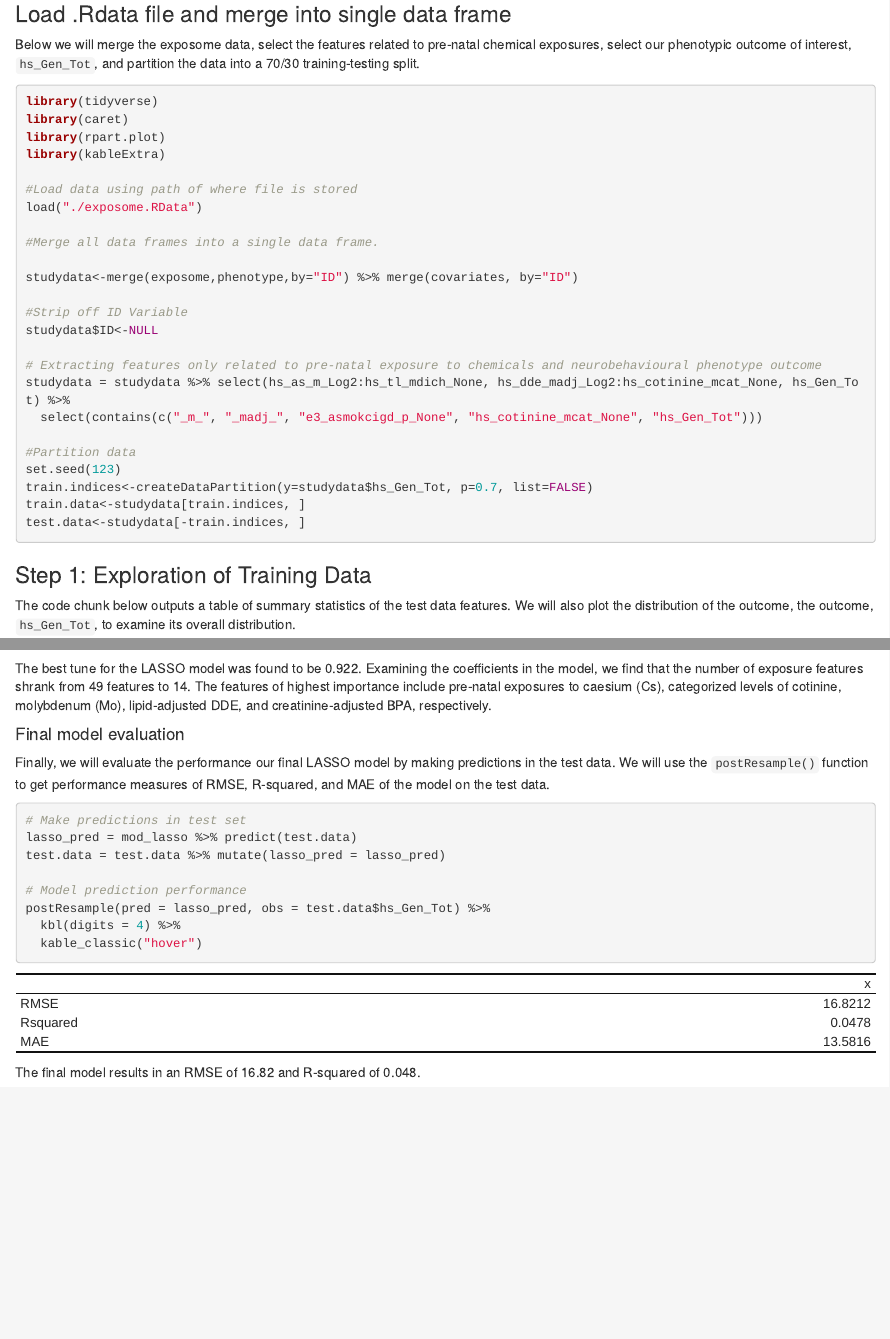
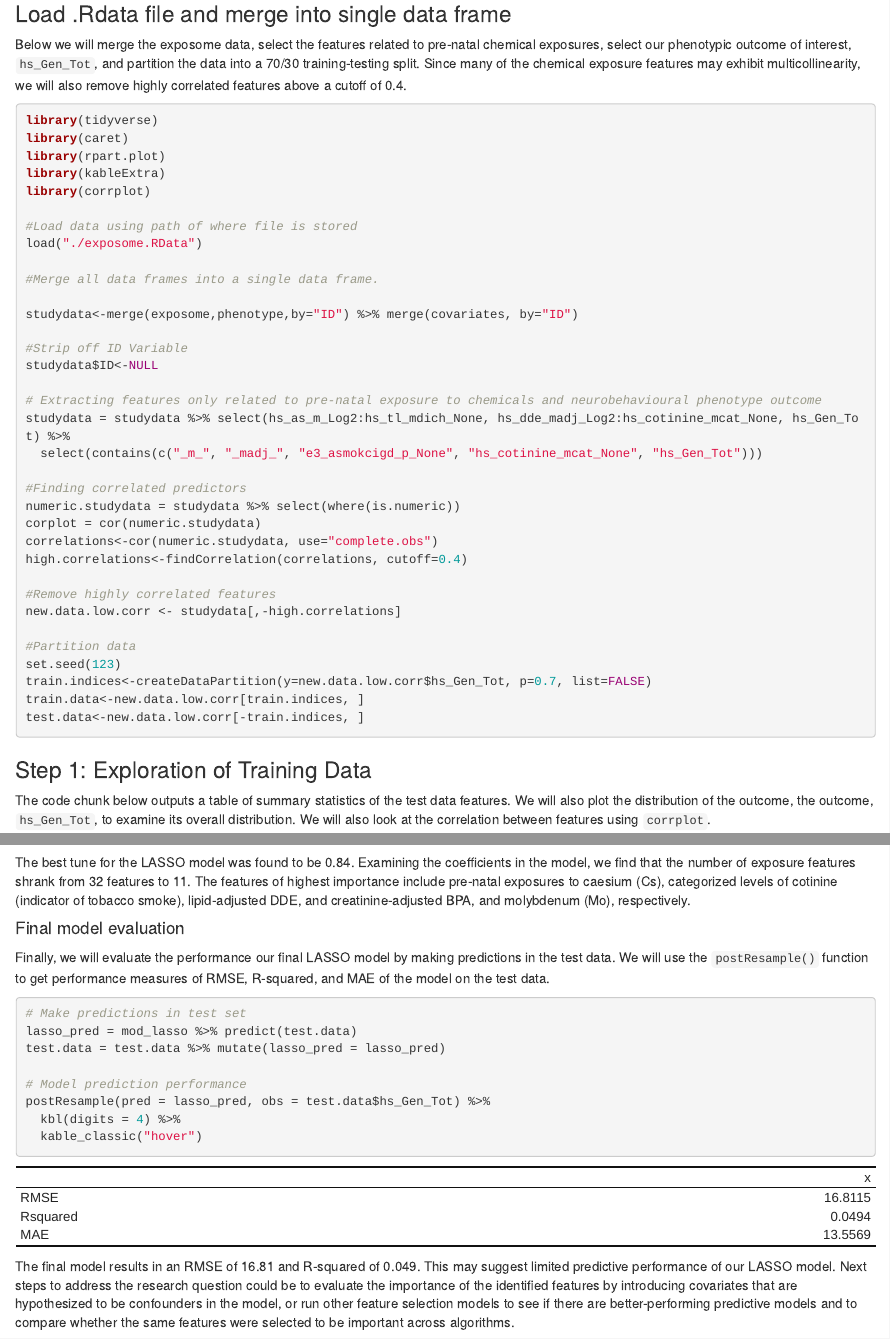
Before and after one commit to c-myang/p8451_hw10, an R Markdown document (my2731_hw10.RMD): the page in a window 1100 px wide, from 280 px down, and a second part further down, joined at a grey line. Rendered offline with R 4.5, knitr and Pandoc, with nearby package versions.

Commit message:
final edits

````diff
--- a/my2731_hw10.RMD
+++ b/my2731_hw10.RMD
@@ -19,13 +19,14 @@ We will use these features to try to identify which pre-natal chemical exposures
 
 ### Load .Rdata file and merge into single data frame
 
-Below we will merge the exposome data, select the features related to pre-natal chemical exposures, select our phenotypic outcome of interest, `hs_Gen_Tot`, and partition the data into a 70/30 training-testing split.
+Below we will merge the exposome data, select the features related to pre-natal chemical exposures, select our phenotypic outcome of interest, `hs_Gen_Tot`, and partition the data into a 70/30 training-testing split. Since many of the chemical exposure features may exhibit multicollinearity, we will also remove highly correlated features above a cutoff of 0.4.
 
 ```{r dataprep}
 library(tidyverse)
 library(caret)
 library(rpart.plot)
 library(kableExtra)
+library(corrplot)
 
 #Load data using path of where file is stored
 load("./exposome.RData")
@@ -41,16 +42,25 @@ studydata$ID<-NULL
 studydata = studydata %>% select(hs_as_m_Log2:hs_tl_mdich_None, hs_dde_madj_Log2:hs_cotinine_mcat_None, hs_Gen_Tot) %>%
   select(contains(c("_m_", "_madj_", "e3_asmokcigd_p_None", "hs_cotinine_mcat_None", "hs_Gen_Tot")))
 
+#Finding correlated predictors
+numeric.studydata = studydata %>% select(where(is.numeric))
+corplot = cor(numeric.studydata)
+correlations<-cor(numeric.studydata, use="complete.obs")
+high.correlations<-findCorrelation(correlations, cutoff=0.4)
+
+#Remove highly correlated features
+new.data.low.corr <- studydata[,-high.correlations]
+
 #Partition data
 set.seed(123)
-train.indices<-createDataPartition(y=studydata$hs_Gen_Tot, p=0.7, list=FALSE)
-train.data<-studydata[train.indices, ]
-test.data<-studydata[-train.indices, ]
+train.indices<-createDataPartition(y=new.data.low.corr$hs_Gen_Tot, p=0.7, list=FALSE)
+train.data<-new.data.low.corr[train.indices, ]
+test.data<-new.data.low.corr[-train.indices, ]
 ```
 
 ### Step 1: Exploration of Training Data
 
-The code chunk below outputs a table of summary statistics of the test data features. We will also plot the distribution of the outcome, the outcome, `hs_Gen_Tot`, to examine its overall distribution.
+The code chunk below outputs a table of summary statistics of the test data features. We will also plot the distribution of the outcome, the outcome, `hs_Gen_Tot`, to examine its overall distribution. We will also look at the correlation between features using `corrplot`.
 
 ```{r dataexplore}
 summary(train.data) %>% kbl(digits = 3) %>%
@@ -97,7 +112,7 @@ coef(mod_lasso$finalModel, mod_lasso$bestTune$lambda)
 varImp(mod_lasso$finalModel) %>% arrange(desc(Overall)) %>% head(15)
 ```
 
-The best tune for the LASSO model was found to be `r round(mod_lasso$bestTune$lambda, 3)`. Examining the coefficients in the model, we find that the number of exposure features shrank from 49 features to 14. The features of highest importance include pre-natal exposures to caesium (Cs), categorized levels of cotinine, molybdenum (Mo), lipid-adjusted DDE, and creatinine-adjusted BPA, respectively.
+The best tune for the LASSO model was found to be `r round(mod_lasso$bestTune$lambda, 3)`. Examining the coefficients in the model, we find that the number of exposure features shrank from 32 features to 11. The features of highest importance include pre-natal exposures to caesium (Cs), categorized levels of cotinine (indicator of tobacco smoke), lipid-adjusted DDE, and creatinine-adjusted BPA, and molybdenum (Mo), respectively.
 
 #### Final model evaluation
 
@@ -114,4 +129,4 @@ postResample(pred = lasso_pred, obs = test.data$hs_Gen_Tot) %>%
   kable_classic("hover")
 ```
 
-The final model results in an RMSE of 16.82 and R-squared of 0.048.
+The final model results in an RMSE of 16.81 and R-squared of 0.049. This may suggest limited predictive performance of our LASSO model. Next steps to address the research question could be to evaluate the importance of the identified features by introducing covariates that are hypothesized to be confounders in the model, or run other feature selection models to see if there are better-performing predictive models and to compare whether the same features were selected to be important across algorithms.
````
Also changed, not shown: my2731_hw10.html, my2731_hw10.RMD (11 more changed lines).
